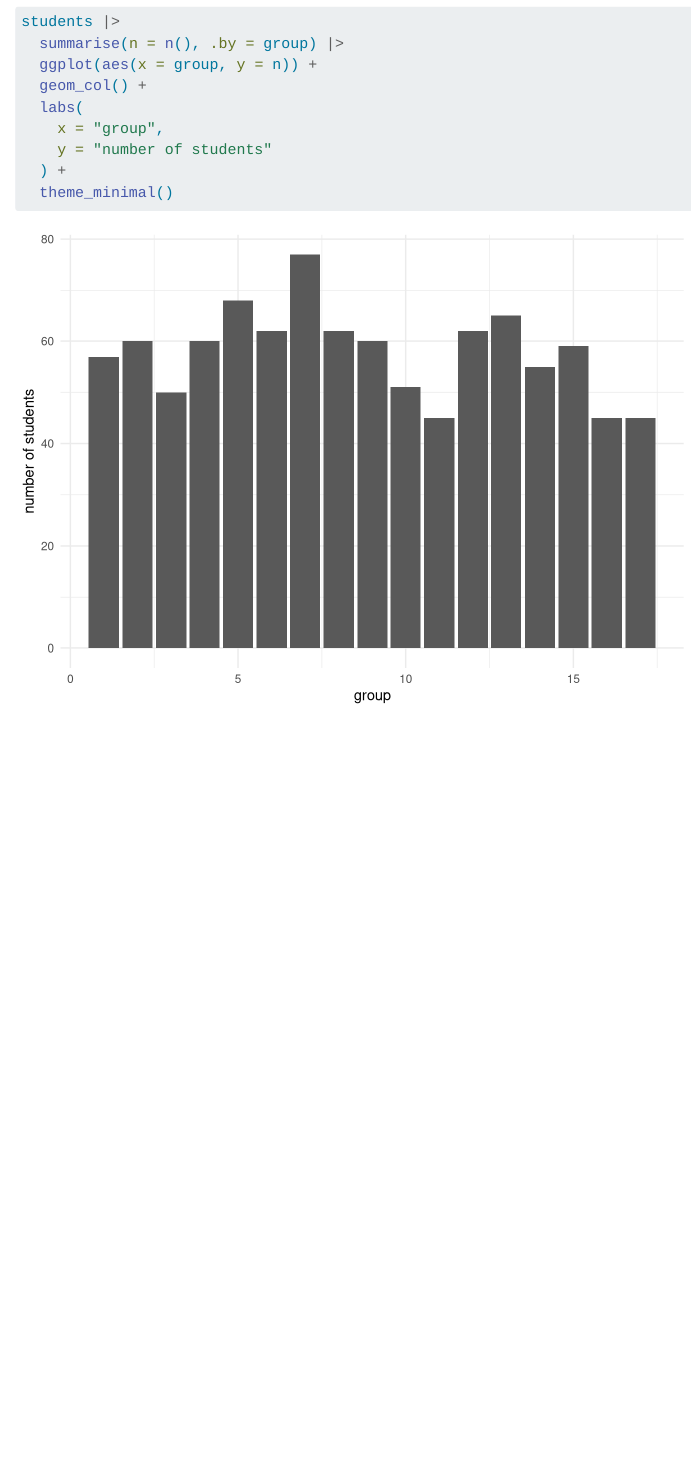
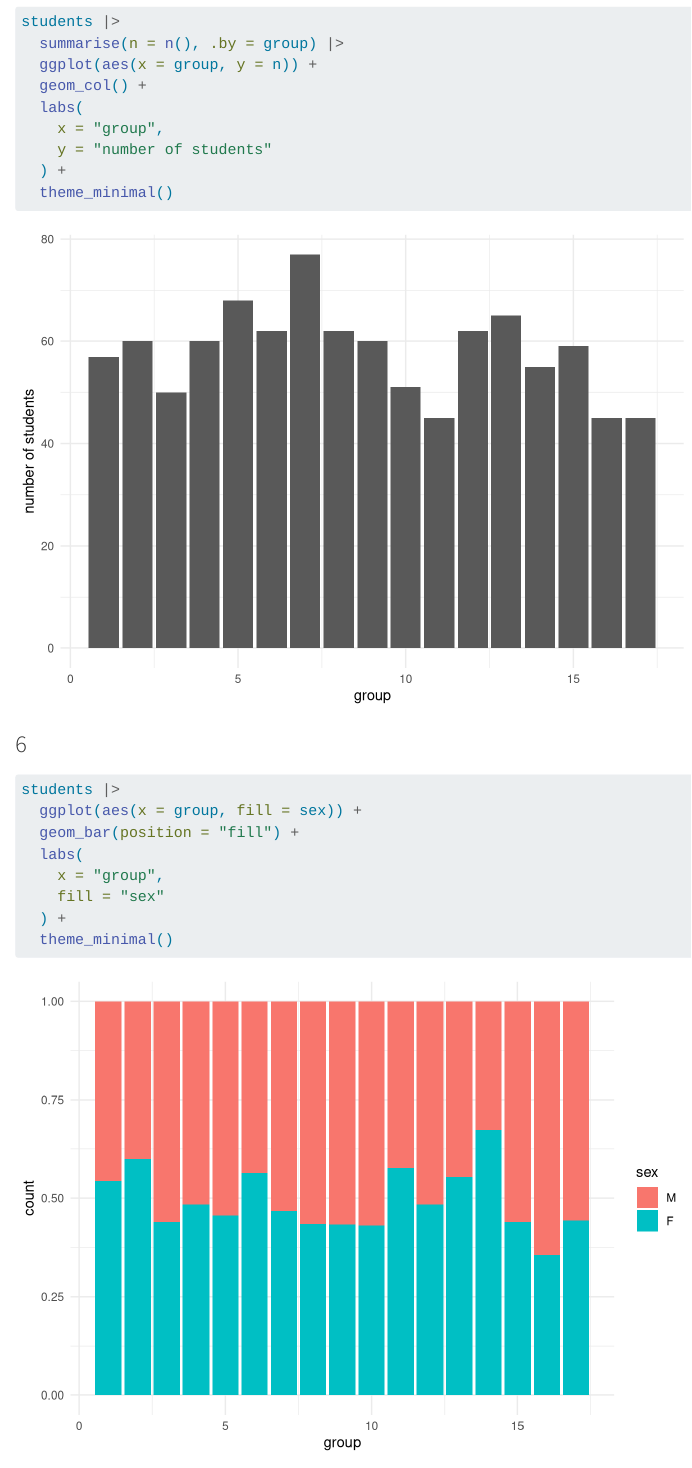
Before and after one commit to morganelpgit/grades-eval, a Quarto document (le_plomb.qmd): the page in a window 1100 px wide, from 2960 px down. Rendered offline with R 4.5, knitr and Pandoc in place of Quarto, with nearby package versions; some code elsewhere in the file could not run offline.

Commit message:
Question 6

````diff
--- a/le_plomb.qmd
+++ b/le_plomb.qmd
@@ -96,3 +96,22 @@ students |>
   ) +
   theme_minimal()
 ```
+
+### 6
+
+```{r}
+students |>
+  ggplot(aes(x = group, fill = sex)) +
+  geom_bar(position = "fill") +
+  labs(
+    x = "group",
+    fill = "sex"
+  ) +
+  theme_minimal()
+```
+
+### 7
+
+```{r}
+
+```
````
